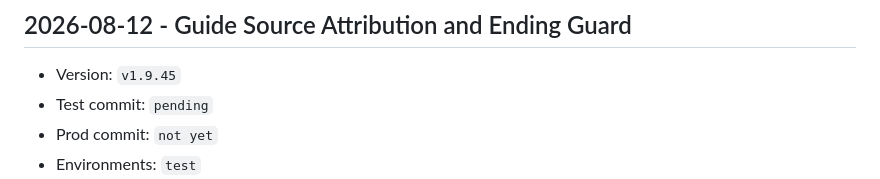
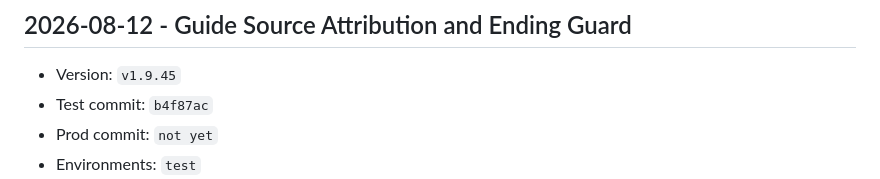
Before and after one commit to pkrubin/book-club-companion, a Markdown page: RELEASE_LOG.md, the part around the change. Rendered like a GitHub page.

Commit message:
docs: record v1.9.45 test commit

```diff
--- a/RELEASE_LOG.md
+++ b/RELEASE_LOG.md
@@ -33,7 +33,7 @@ Use this file as the lightweight audit trail for `test` and `prod` rollouts.
 
 ## 2026-08-12 - Guide Source Attribution and Ending Guard
 - Version: `v1.9.45`
-- Test commit: `pending`
+- Test commit: `b4f87ac`
 - Prod commit: `not yet`
 - Environments: `test`
 - User-facing changes:
```
